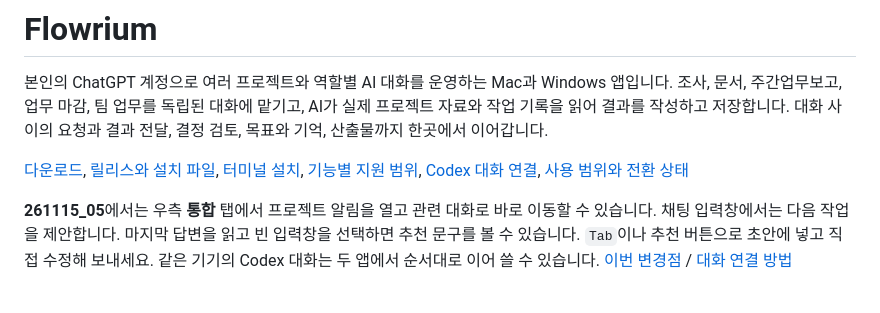
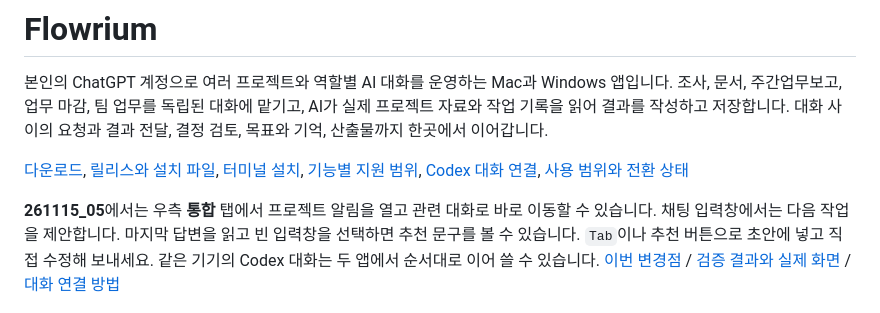
Before and after one commit to hyeondk/flowrium, a Markdown page: README.md, the part around the change. Drawn GitHub-style.

```diff
--- a/README.md
+++ b/README.md
@@ -4,7 +4,7 @@
 
 [다운로드](https://hyeondk.github.io/flowrium/), [릴리스와 설치 파일](https://github.com/hyeondk/flowrium/releases), [터미널 설치](docs/TERMINAL-INSTALL.md), [기능별 지원 범위](docs/FEATURES.md), [Codex 대화 연결](docs/CODEX-CHAT-LINK.md), [사용 범위와 전환 상태](docs/REPLACEMENT-STATUS.md)
 
-**261115_05**에서는 우측 **통합** 탭에서 프로젝트 알림을 열고 관련 대화로 바로 이동할 수 있습니다. 채팅 입력창에서는 다음 작업을 제안합니다. 마지막 답변을 읽고 빈 입력창을 선택하면 추천 문구를 볼 수 있습니다. `Tab`이나 추천 버튼으로 초안에 넣고 직접 수정해 보내세요. 같은 기기의 Codex 대화는 두 앱에서 순서대로 이어 쓸 수 있습니다. [이번 변경점](docs/release-notes.md) / [대화 연결 방법](docs/CODEX-CHAT-LINK.md)
+**261115_05**에서는 우측 **통합** 탭에서 프로젝트 알림을 열고 관련 대화로 바로 이동할 수 있습니다. 채팅 입력창에서는 다음 작업을 제안합니다. 마지막 답변을 읽고 빈 입력창을 선택하면 추천 문구를 볼 수 있습니다. `Tab`이나 추천 버튼으로 초안에 넣고 직접 수정해 보내세요. 같은 기기의 Codex 대화는 두 앱에서 순서대로 이어 쓸 수 있습니다. [이번 변경점](docs/release-notes.md) / [검증 결과와 실제 화면](docs/VALIDATION-261115_05.md) / [대화 연결 방법](docs/CODEX-CHAT-LINK.md)
 
 ![예시 프로젝트로 촬영한 실제 대시보드. 오늘의 할 일과 목표 진척, 최근 7일 업무 그래프를 표시합니다.](docs/workspace.png)
 
```
Also changed, not shown: docs/FEATURES.md (+1 -1 lines), docs/REPLACEMENT-STATUS.md (+1 -1 lines), docs/VALIDATION-261115_05.md (added, +31 -0 lines), docs/integrated-notifications-261115_05.png (added), 2 other files.
